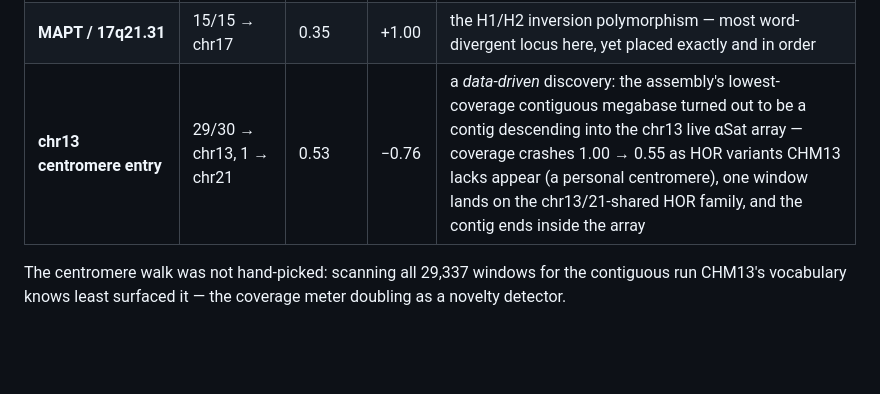
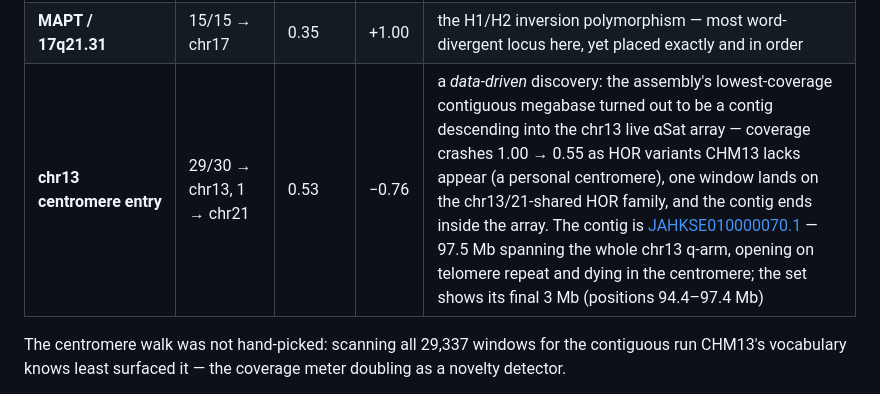
Before and after one commit to jlanej/kmer_clust, a Markdown page: README.md, the part around the change. Drawn GitHub-style; blank space fills up the shorter version.

Commit message:
README: accession + provenance for the chr13 centromere contig
JAHKSE010000070.1 (NA24385 / hifiasm h1tg000082l), 97.5 Mb — the whole
chr13 q-arm in one contig, opening on telomere repeat and terminating
in the live alphaSat array; the showcase walk is its final 3 Mb.

Co-Authored-By: Claude Fable 5 <noreply@anthropic.com>

```diff
--- a/README.md
+++ b/README.md
@@ -274,7 +274,7 @@ divergence dial across locus biology (exact-Jaccard median, high to low):
 | **MHC / HLA** (chr6) | 44/44 → chr6 | 0.63 | +1.00 | the genome's most polymorphic region — divergent in sequence, colinear in structure, so every window still lands home (one hypervariable window drops to J = 0.09 and *still* places on chr6) |
 | **8p23.1 defensins** | 44/44 → chr8 | 0.56 | +0.67 | inversion flanked by copy-number-variable segdup clusters — the one showcase locus whose window *order* shuffles |
 | **MAPT / 17q21.31** | 15/15 → chr17 | 0.35 | +1.00 | the H1/H2 inversion polymorphism — most word-divergent locus here, yet placed exactly and in order |
-| **chr13 centromere entry** | 29/30 → chr13, 1 → chr21 | 0.53 | −0.76 | a *data-driven* discovery: the assembly's lowest-coverage contiguous megabase turned out to be a contig descending into the chr13 live αSat array — coverage crashes 1.00 → 0.55 as HOR variants CHM13 lacks appear (a personal centromere), one window lands on the chr13/21-shared HOR family, and the contig ends inside the array |
+| **chr13 centromere entry** | 29/30 → chr13, 1 → chr21 | 0.53 | −0.76 | a *data-driven* discovery: the assembly's lowest-coverage contiguous megabase turned out to be a contig descending into the chr13 live αSat array — coverage crashes 1.00 → 0.55 as HOR variants CHM13 lacks appear (a personal centromere), one window lands on the chr13/21-shared HOR family, and the contig ends inside the array. The contig is [JAHKSE010000070.1](https://www.ncbi.nlm.nih.gov/nuccore/JAHKSE010000070.1) — 97.5 Mb spanning the whole chr13 q-arm, opening on telomere repeat and dying in the centromere; the set shows its final 3 Mb (positions 94.4–97.4 Mb) |
 
 The centromere walk was not hand-picked: scanning all 29,337 windows for
 the contiguous run CHM13's vocabulary knows least surfaced it — the
```
